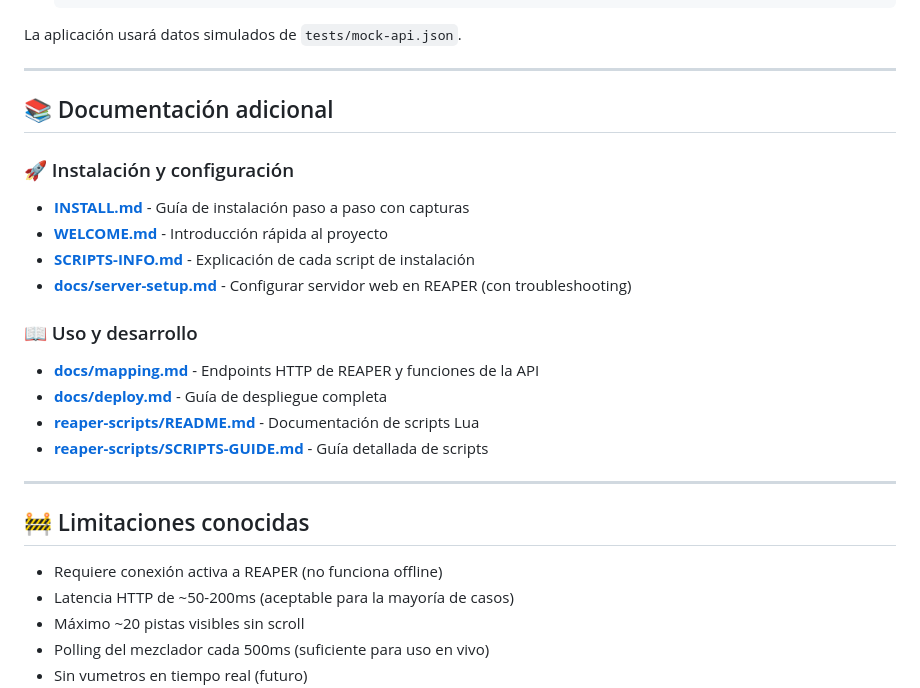
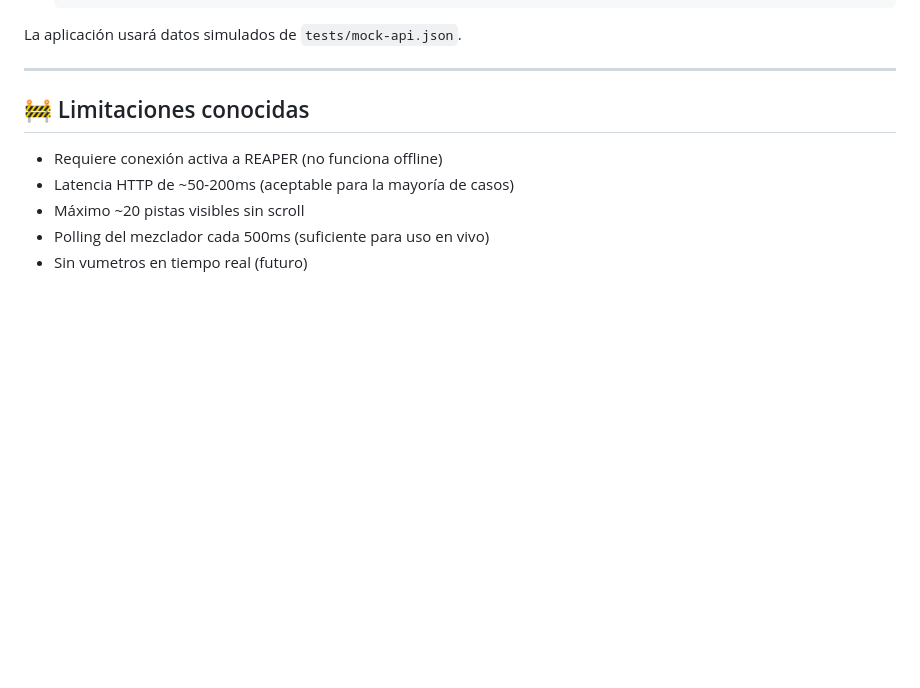
Before and after one commit to otonielpv/REAPER-Live-Remote, a Markdown page: README.md, the part around the change. Drawn GitHub-style; blank space fills up the shorter version.

Commit message:
remove additional documentation sections from README files for clarity

```diff
--- a/README.md
+++ b/README.md
@@ -373,21 +373,6 @@ La aplicación usará datos simulados de `tests/mock-api.json`.
 
 ---
 
-## 📚 Documentación adicional
-
-### 🚀 Instalación y configuración
-- **[INSTALL.md](INSTALL.md)** - Guía de instalación paso a paso con capturas
-- **[WELCOME.md](WELCOME.md)** - Introducción rápida al proyecto
-- **[SCRIPTS-INFO.md](SCRIPTS-INFO.md)** - Explicación de cada script de instalación
-- **[docs/server-setup.md](docs/server-setup.md)** - Configurar servidor web en REAPER (con troubleshooting)
-
-### 📖 Uso y desarrollo
-- **[docs/mapping.md](docs/mapping.md)** - Endpoints HTTP de REAPER y funciones de la API
-- **[docs/deploy.md](docs/deploy.md)** - Guía de despliegue completa
-- **[reaper-scripts/README.md](reaper-scripts/README.md)** - Documentación de scripts Lua
-- **[reaper-scripts/SCRIPTS-GUIDE.md](reaper-scripts/SCRIPTS-GUIDE.md)** - Guía detallada de scripts
-
----
 
 ## 🚧 Limitaciones conocidas
 
```
Also changed, not shown: README.en.md (+0 -15 lines).
